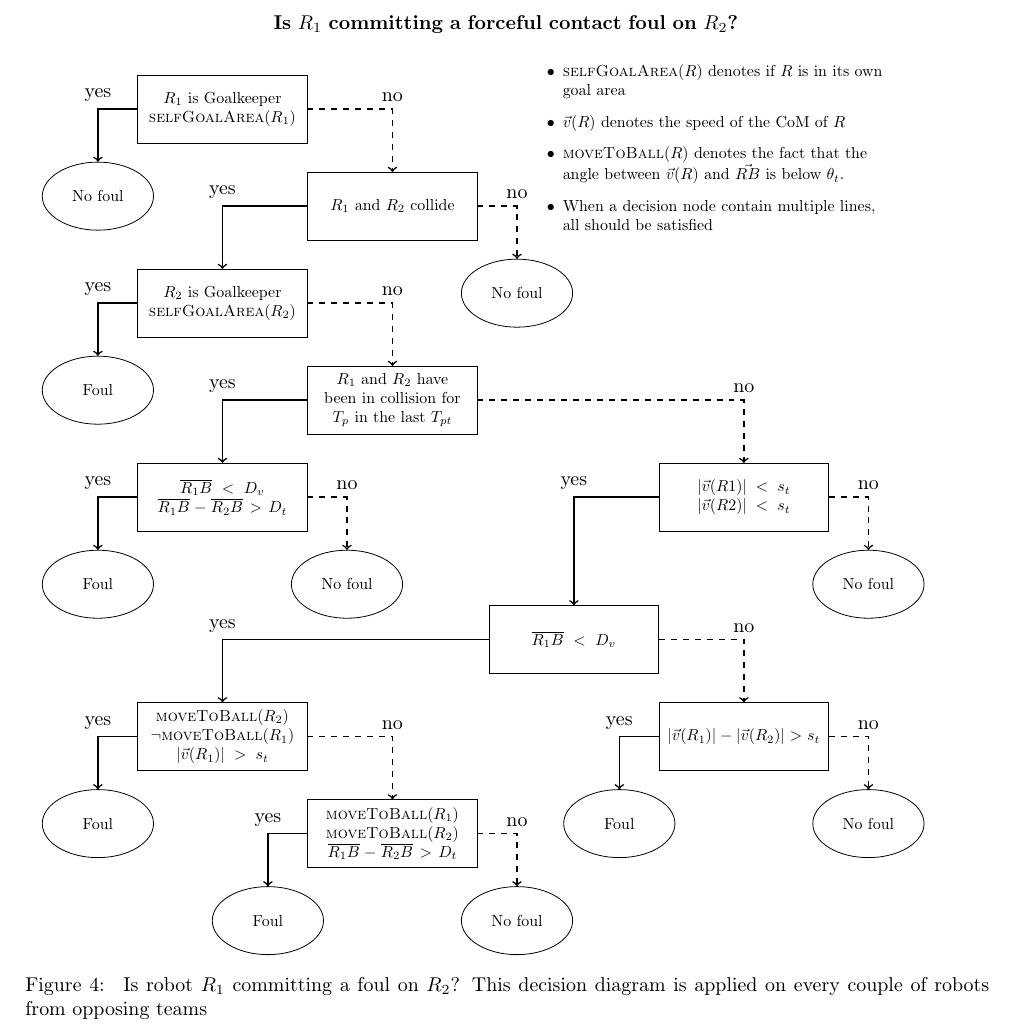
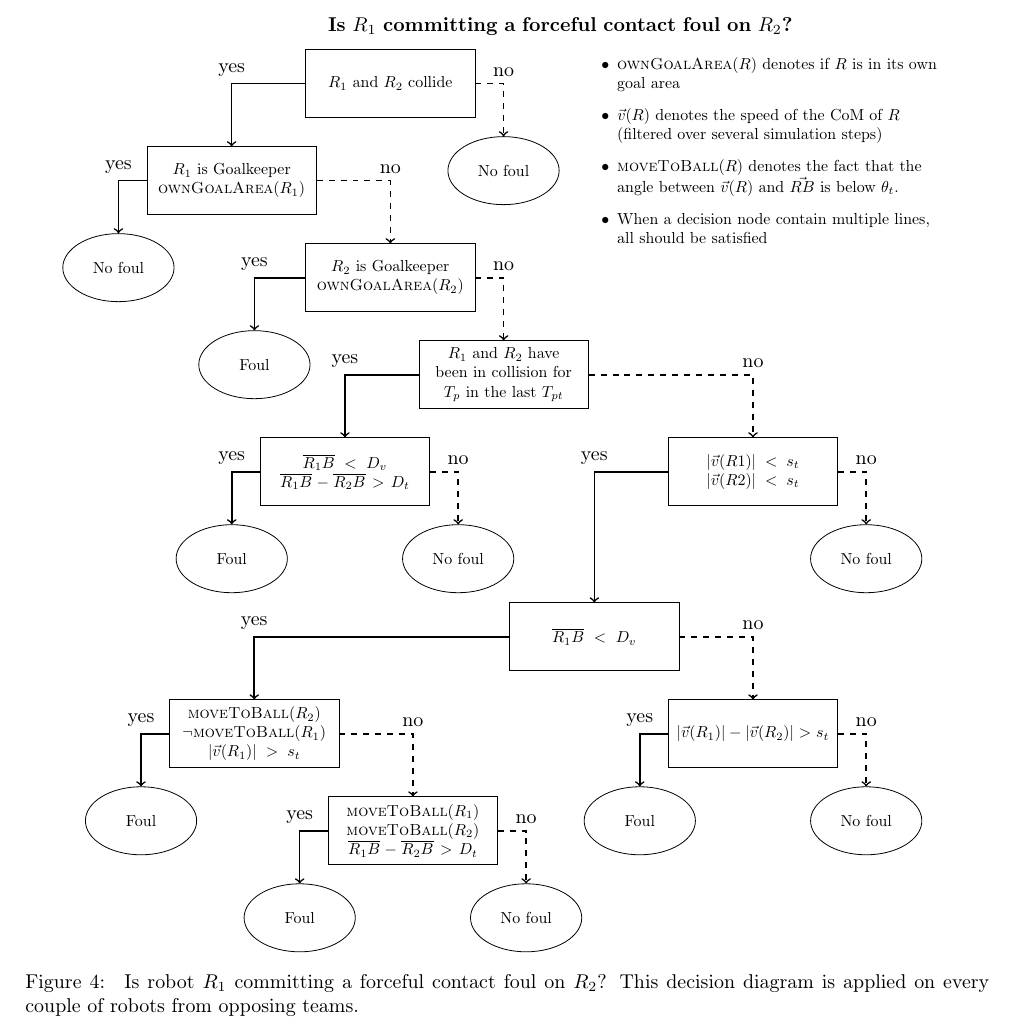
Before and after one commit to RoboCup-Humanoid-TC/virtual-hsc-rules, a LaTeX document (Rules-Core.tex, which reads Section_I/forceful_contact_diagram.tex, Section_I/law12.tex): part of page 35 of 64, cut so that both start at the same text. Compiled offline with pdfLaTeX.

Commit message:
Forceful contact update
- Now first node of diagram concerns collision (clarification that this diagram
  only concerns collisions)
- Multiple clarifications
- Layout update

```diff
--- a/Section_I/forceful_contact_diagram.tex
+++ b/Section_I/forceful_contact_diagram.tex
@@ -1,11 +1,11 @@
 
-\newcommand{\selfGoalArea}[1]{\textsc{selfGoalArea}(#1)}
+\newcommand{\ownGoalArea}[1]{\textsc{ownGoalArea}(#1)}
 \newcommand{\moveToBall}[1]{\textsc{moveToBall}(#1)}
 
 \begin{tikzpicture}
   [
   block/.style = {draw, text width = 35mm, minimum height=15mm, align=center,
-    node distance = 5mm and 0mm, scale=0.8},
+    node distance = 5mm and -2mm, scale=0.8},
   decision/.style = {block, rectangle},
   result/.style = {block,ellipse, text width=15mm},
   line/.style = {->, draw, thick,to path={-| (\tikztotarget) \tikztonodes},
@@ -14,28 +14,28 @@
   no/.style = {line, dashed}
   ]
 
-  \node[decision] (R1Goalie) {$R_1$ is Goalkeeper\\$\selfGoalArea{R_1}$};
+  \node[decision] (R1R2Collision) {$R_1$ and $R_2$ collide};
 
-  \node[result, below left=of R1Goalie] (no1) {No foul};
-  \node[decision, below right=of R1Goalie] (R1R2Collision) {$R_1$ and $R_2$ collide};
+  \node[decision, below left=of R1R2Collision] (R1Goalie) {$R_1$ is Goalkeeper\\$\ownGoalArea{R_1}$};
+  \node[result, below right=of R1R2Collision] (no1) {No foul};
 
-  \node[decision, below left=of R1R2Collision] (R2Goalie)
-  {$R_2$ is Goalkeeper\\$\selfGoalArea{R_2}$};
-  \node[result, below right=of R1R2Collision] (no2) {No foul};
+  \node[result, below left=of R1Goalie] (no2) {No foul};
+  \node[decision, below right=of R1Goalie] (R2Goalie)
+  {$R_2$ is Goalkeeper\\$\ownGoalArea{R_2}$};
 
-  \node[result, below left=of R2Goalie] (foul1) {Foul};
-  \node[decision, below right=of R2Goalie] (pushing)
+  \node[result, below left=of R2Goalie,xshift=-5mm] (foul1) {Foul};
+  \node[decision, below right=of R2Goalie,xshift=-1cm] (pushing)
   {$R_1$ and $R_2$ have been in collision for $T_p$ in the last $T_{pt}$};
 
   \node[decision, below left=of pushing] (backpushing)
   {$\overline{R_1B} < D_v$\\$\overline{R_1B}   - \overline{R_2B} > D_t$};
-  \node[decision, below right=of pushing,xshift=4cm] (lowSpeed)
+  \node[decision, below right=of pushing,xshift=2cm] (lowSpeed)
   {$|\vec{v}(R1)| < s_t$\\$ |\vec{v}(R2)| < s_t$};
 
   \node[result, below left=of backpushing] (foul2) {Foul};
   \node[result, below right=of backpushing] (no3) {No foul};
 
-  \node[decision, below left=of lowSpeed,yshift=-1cm] (ballProximity) {$\overline{R_1B} < D_v$};
+  \node[decision, below left=of lowSpeed,yshift=-15mm] (ballProximity) {$\overline{R_1B} < D_v$};
   \node[result, below right=of lowSpeed] (no4) {No foul};
 
   \node[decision, below left=of ballProximity,xshift=-4cm] (charging)
@@ -79,11 +79,12 @@
   ;
 
   % Notation
-  \node[text width=8cm, scale=0.8] at (8.5,-0.5)
+  \node[text width=8cm, scale=0.8] at (6.5,-1.0)
   {
     \begin{itemize}
-    \item $\selfGoalArea{R}$ denotes if $R$ is in its own goal area\\
-    \item $\vec{v}(R)$ denotes the speed of the CoM of $R$\\
+    \item $\ownGoalArea{R}$ denotes if $R$ is in its own goal area\\
+    \item $\vec{v}(R)$ denotes the speed of the CoM of $R$
+      (filtered over several simulation steps)\\
     \item $\moveToBall{R}$ denotes the fact that the angle between $\vec{v}(R)$ and
      $\vec{RB}$ is below $\theta_t$.
     \item When a decision node contain multiple lines, all should be satisfied
--- a/Section_I/law12.tex
+++ b/Section_I/law12.tex
@@ -53,9 +53,9 @@ A direct free kick is awarded to the opposing team if a player commits
   \centering
   \input{Section_I/forceful_contact_diagram.tex}
   \caption{\label{fig:forceful_contact}
-    Is robot $R_1$ committing a foul on $R_2$?
+    Is robot $R_1$ committing a forceful contact foul on $R_2$?
     This decision diagram is applied on every couple of robots from opposing
-    teams}
+    teams.}
 \end{figure}
 
 
```
Also changed, not shown: Section_I/forceful_contact_diagram.tex (10 more changed lines).
